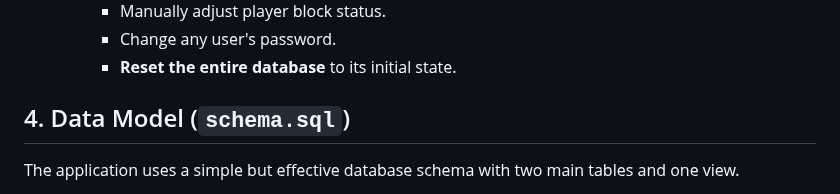
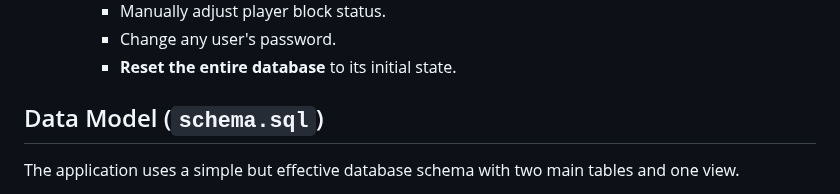
Before and after one commit to AINxtGenDev/stecher_tennis, a Markdown page: README.md, the part around the change. GitHub-like rendering.

Commit message:
smaller changes

```diff
--- a/README.md
+++ b/README.md
@@ -48,7 +48,7 @@ This version (v3.xx) introduces a robust authentication and authorization system
         - Change any user's password.
         - **Reset the entire database** to its initial state.
 
-## 4. Data Model (`schema.sql`)
+## Data Model (`schema.sql`)
 
 The application uses a simple but effective database schema with two main tables and one view.
 
```
